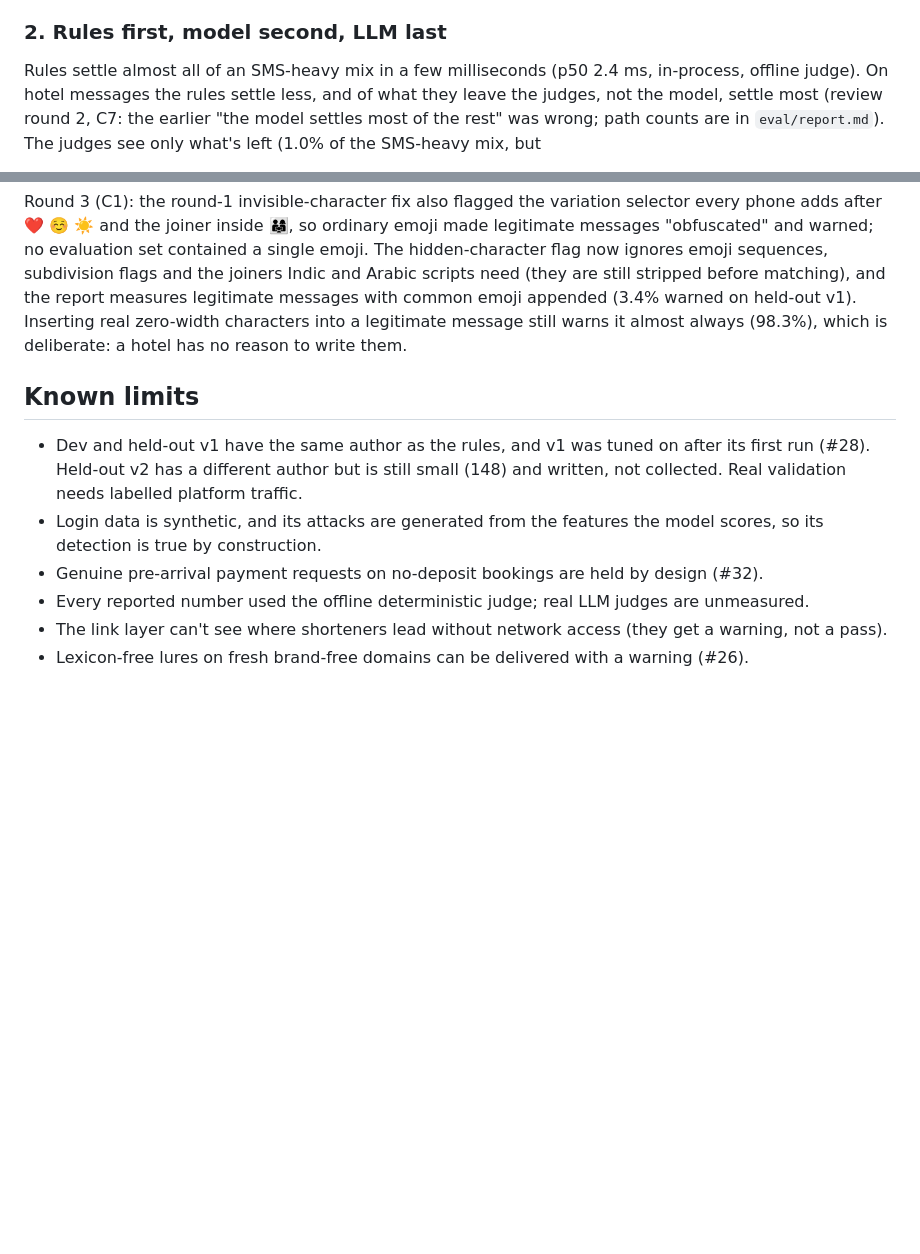
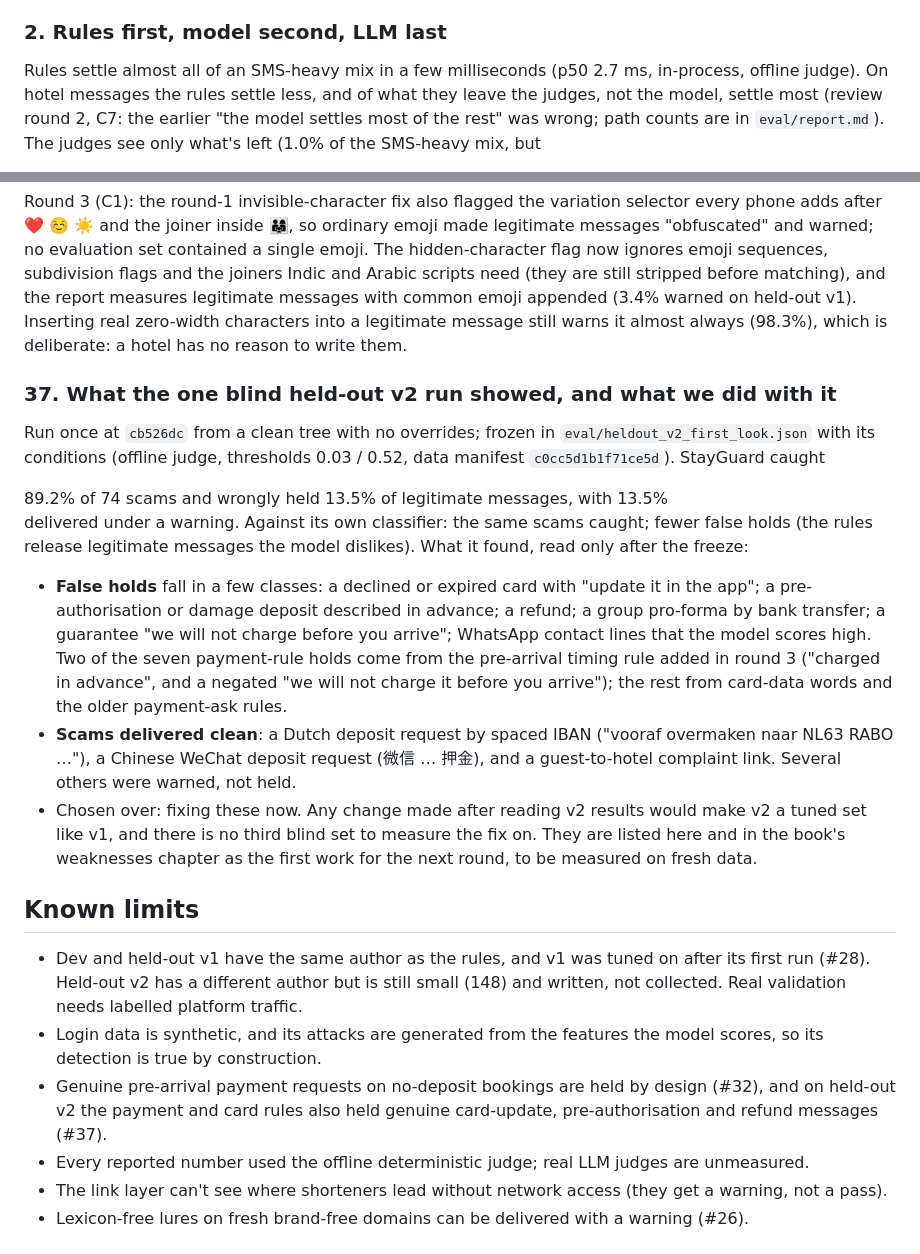
Before and after one commit to khushisinghal21/stayguard, a Markdown page: DECISIONS.md, 2 parts joined by grey strips. GitHub-like rendering; blank space fills up the shorter version.

```diff
--- a/DECISIONS.md
+++ b/DECISIONS.md
@@ -12,7 +12,7 @@ domains and languages the model has never seen, and it is fully explainable. The
 at the desk" or "you pay the driver directly".
 
 ### 2. Rules first, model second, LLM last
-Rules settle almost all of an SMS-heavy mix in a few milliseconds (p50 <!-- num:p50_ms -->2.4 ms<!-- /num -->, in-process,
+Rules settle almost all of an SMS-heavy mix in a few milliseconds (p50 <!-- num:p50_ms -->2.7 ms<!-- /num -->, in-process,
 offline judge). On hotel messages the rules settle less, and of what they leave the judges, not the model, settle most
 (review round 2, C7: the earlier "the model settles most of the rest" was wrong; path counts are in `eval/report.md`). The judges see only what's left (<!-- num:judge_share -->1.0%<!-- /num --> of the SMS-heavy mix, but
 <!-- num:hotel_judge_share -->14.5%<!-- /num --> of the hotel messages in held-out v1, about
@@ -279,13 +279,32 @@ with common emoji appended (<!-- num:legit_emoji_warned_heldout -->3.4%<!-- /num
 real zero-width characters into a legitimate message still warns it almost always
 (<!-- num:legit_zero_width_warned_heldout -->98.3%<!-- /num -->), which is deliberate: a hotel has no reason to write them.
 
+### 37. What the one blind held-out v2 run showed, and what we did with it
+Run once at `cb526dc` from a clean tree with no overrides; frozen in `eval/heldout_v2_first_look.json` with its
+conditions (offline judge, thresholds 0.03 / 0.52, data manifest `c0cc5d1b1f71ce5d`). StayGuard caught
+<!-- num:v2_caught -->89.2%<!-- /num --> of <!-- num:v2_n_scam -->74<!-- /num --> scams and wrongly held
+<!-- num:v2_false_holds -->13.5%<!-- /num --> of legitimate messages, with <!-- num:v2_legit_warned -->13.5%<!-- /num -->
+delivered under a warning. Against its own classifier: the same scams caught; fewer false holds (the rules release
+legitimate messages the model dislikes). What it found, read only after the freeze:
+- **False holds** fall in a few classes: a declined or expired card with "update it in the app"; a pre-authorisation
+  or damage deposit described in advance; a refund; a group pro-forma by bank transfer; a guarantee "we will not charge
+  before you arrive"; WhatsApp contact lines that the model scores high. Two of the seven payment-rule holds come from the
+  pre-arrival timing rule added in round 3 ("charged in advance", and a negated "we will not charge it before you
+  arrive"); the rest from card-data words and the older payment-ask rules.
+- **Scams delivered clean**: a Dutch deposit request by spaced IBAN ("vooraf overmaken naar NL63 RABO …"), a Chinese
+  WeChat deposit request (微信 … 押金), and a guest-to-hotel complaint link. Several others were warned, not held.
+- Chosen over: fixing these now. Any change made after reading v2 results would make v2 a tuned set like v1, and
+  there is no third blind set to measure the fix on. They are listed here and in the book's weaknesses chapter as the
+  first work for the next round, to be measured on fresh data.
+
 ## Known limits
 - Dev and held-out v1 have the same author as the rules, and v1 was tuned on after its first run (#28). Held-out v2
   has a different author but is still small (148) and written, not collected. Real validation needs labelled
   platform traffic.
 - Login data is synthetic, and its attacks are generated from the features the model scores, so its detection is
   true by construction.
-- Genuine pre-arrival payment requests on no-deposit bookings are held by design (#32).
+- Genuine pre-arrival payment requests on no-deposit bookings are held by design (#32), and on held-out v2 the
+  payment and card rules also held genuine card-update, pre-authorisation and refund messages (#37).
 - Every reported number used the offline deterministic judge; real LLM judges are unmeasured.
 - The link layer can't see where shorteners lead without network access (they get a warning, not a pass).
 - Lexicon-free lures on fresh brand-free domains can be delivered with a warning (#26).
```
Also changed, not shown: README.md (+26 -5 lines).
